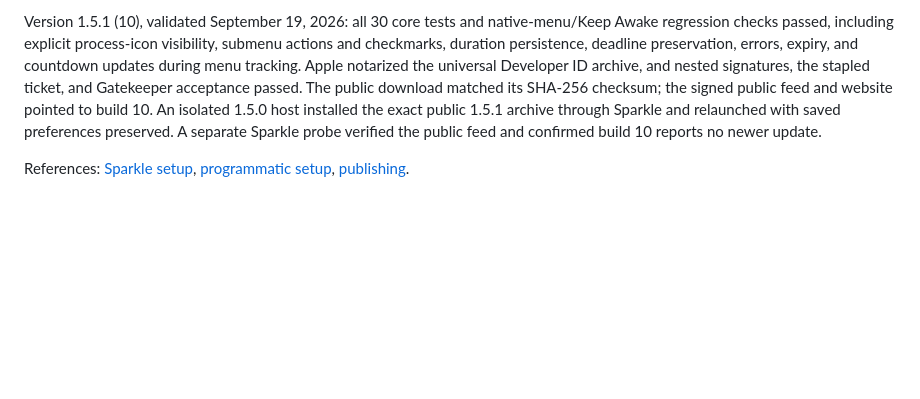
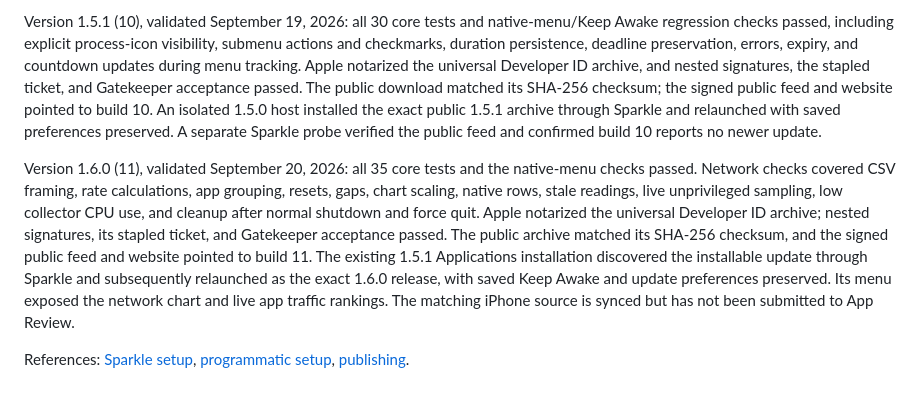
Before and after one commit to Cydiater/MyStat, a Markdown page: AppStore/mac-updates.md, the part around the change. Drawn GitHub-style; blank space fills up the shorter version.

Commit message:
Record 1.6.0 release and local update validation

```diff
--- a/AppStore/mac-updates.md
+++ b/AppStore/mac-updates.md
@@ -59,4 +59,6 @@ Version 1.5.0 (9), validated September 19, 2026: all 30 core tests, native-menu
 
 Version 1.5.1 (10), validated September 19, 2026: all 30 core tests and native-menu/Keep Awake regression checks passed, including explicit process-icon visibility, submenu actions and checkmarks, duration persistence, deadline preservation, errors, expiry, and countdown updates during menu tracking. Apple notarized the universal Developer ID archive, and nested signatures, the stapled ticket, and Gatekeeper acceptance passed. The public download matched its SHA-256 checksum; the signed public feed and website pointed to build 10. An isolated 1.5.0 host installed the exact public 1.5.1 archive through Sparkle and relaunched with saved preferences preserved. A separate Sparkle probe verified the public feed and confirmed build 10 reports no newer update.
 
+Version 1.6.0 (11), validated September 20, 2026: all 35 core tests and the native-menu checks passed. Network checks covered CSV framing, rate calculations, app grouping, resets, gaps, chart scaling, native rows, stale readings, live unprivileged sampling, low collector CPU use, and cleanup after normal shutdown and force quit. Apple notarized the universal Developer ID archive; nested signatures, its stapled ticket, and Gatekeeper acceptance passed. The public archive matched its SHA-256 checksum, and the signed public feed and website pointed to build 11. The existing 1.5.1 Applications installation discovered the installable update through Sparkle and subsequently relaunched as the exact 1.6.0 release, with saved Keep Awake and update preferences preserved. Its menu exposed the network chart and live app traffic rankings. The matching iPhone source is synced but has not been submitted to App Review.
+
 References: [Sparkle setup](https://sparkle-project.org/documentation/), [programmatic setup](https://sparkle-project.org/documentation/programmatic-setup/), [publishing](https://sparkle-project.org/documentation/publishing/).
```
